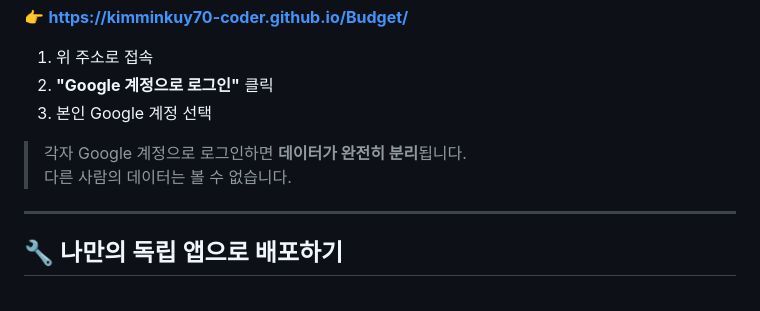
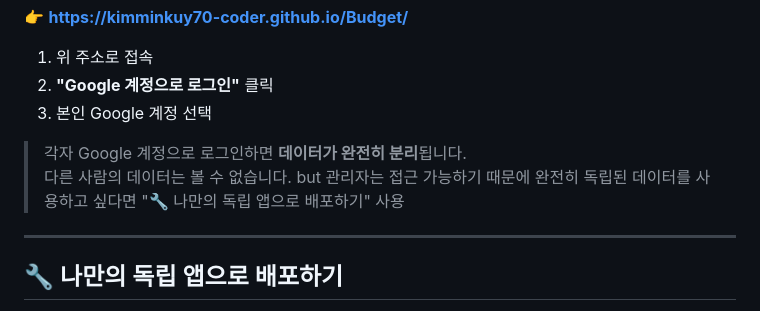
Before and after one commit to kimminkuy70-coder/Budget, a Markdown page: README.md, the part around the change. GitHub-like rendering.

```diff
--- a/README.md
+++ b/README.md
@@ -15,7 +15,7 @@ Google 계정으로 로그인해서 수입과 지출을 관리하고, 모든 기
 3. 본인 Google 계정 선택
 
 > 각자 Google 계정으로 로그인하면 **데이터가 완전히 분리**됩니다.
-> 다른 사람의 데이터는 볼 수 없습니다.
+> 다른 사람의 데이터는 볼 수 없습니다. but 관리자는 접근 가능하기 때문에 완전히 독립된 데이터를 사용하고 싶다면 "🔧 나만의 독립 앱으로 배포하기" 사용
 
 ---
 
```
